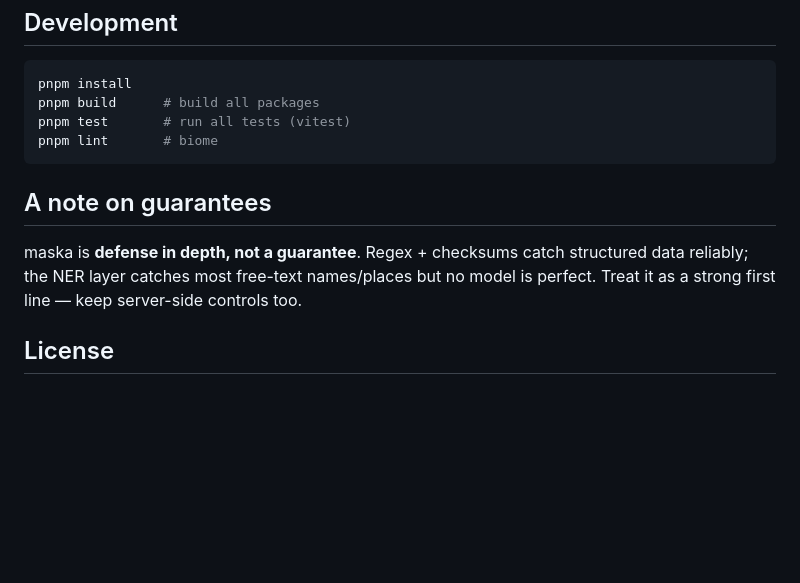
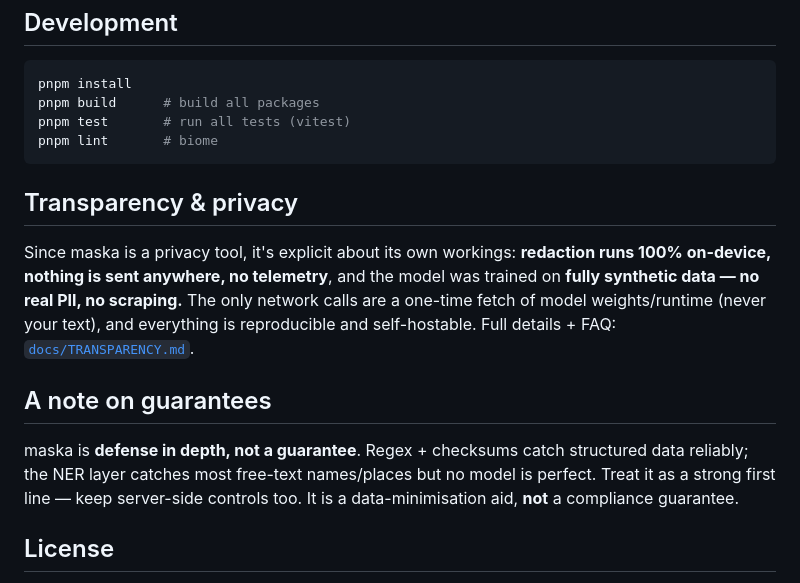
Before and after one commit to joelhagvall/maskera, a Markdown page: README.md, the part around the change. Rendered like a GitHub page; blank space fills up the shorter version.

Commit message:
add a transparency/privacy writeup + faq

````diff
--- a/README.md
+++ b/README.md
@@ -202,12 +202,21 @@ pnpm test       # run all tests (vitest)
 pnpm lint       # biome
 ```
 
+## Transparency & privacy
+
+Since maska is a privacy tool, it's explicit about its own workings:
+**redaction runs 100% on-device, nothing is sent anywhere, no telemetry**, and the
+model was trained on **fully synthetic data — no real PII, no scraping.** The only
+network calls are a one-time fetch of model weights/runtime (never your text), and
+everything is reproducible and self-hostable. Full details + FAQ:
+[`docs/TRANSPARENCY.md`](docs/TRANSPARENCY.md).
+
 ## A note on guarantees
 
 maska is **defense in depth, not a guarantee**. Regex + checksums catch
 structured data reliably; the NER layer catches most free-text names/places but
 no model is perfect. Treat it as a strong first line — keep server-side controls
-too.
+too. It is a data-minimisation aid, **not** a compliance guarantee.
 
 ## License
 
````
Also changed, not shown: docs/TRANSPARENCY.md (added, +71 -0 lines).
